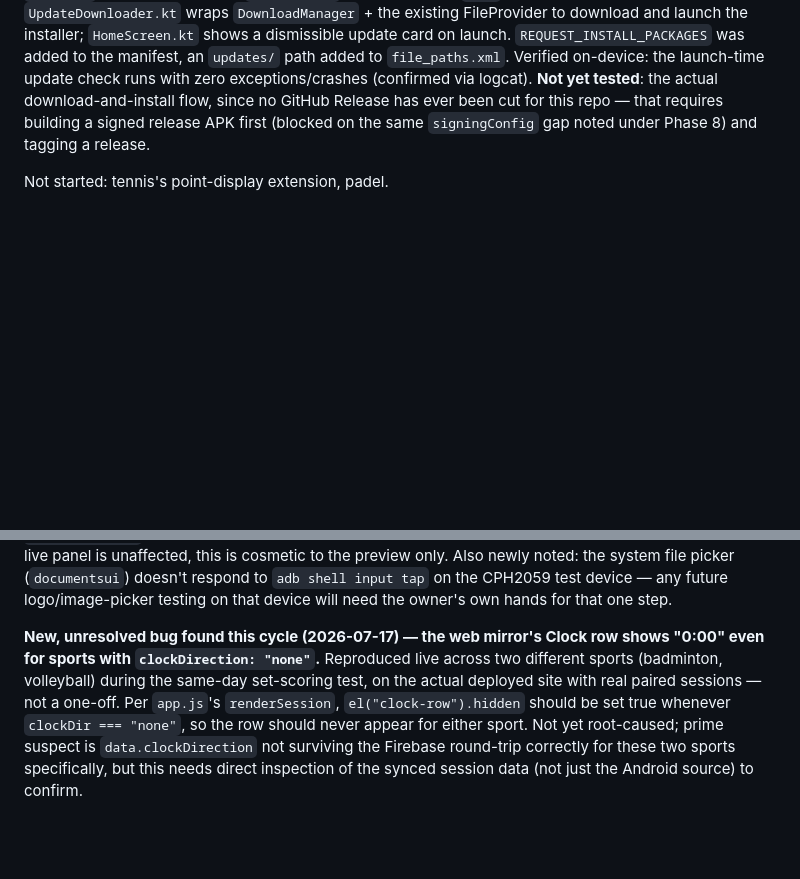
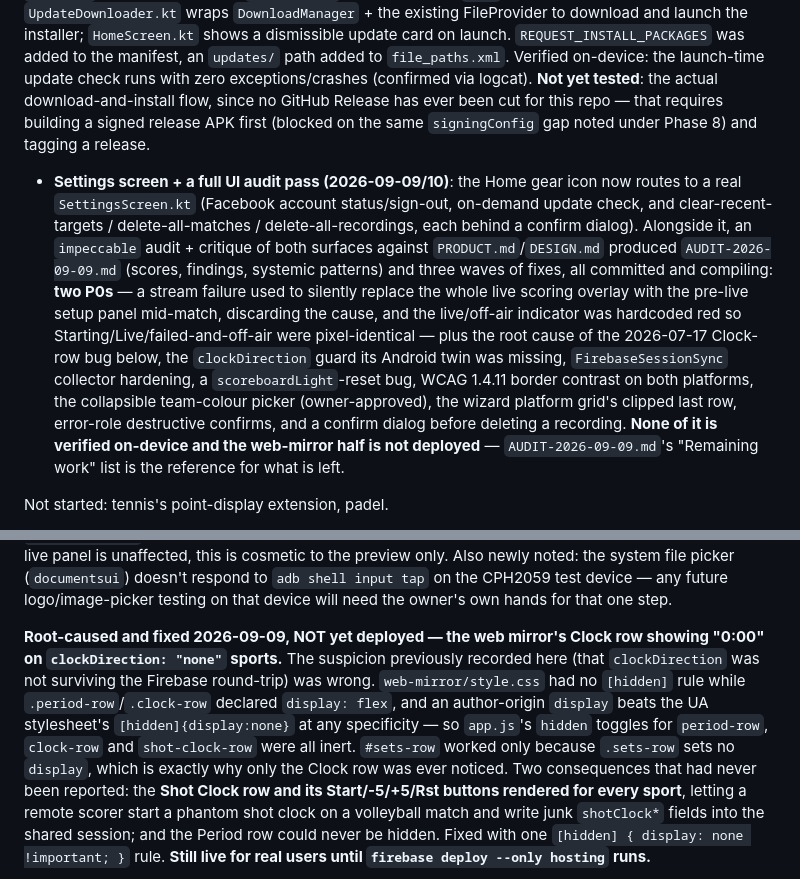
Before and after one commit to tatayandtech-pixel/scorecast, a Markdown page: CLAUDE.md, 2 parts joined by grey strips. Drawn GitHub-style; blank space fills up the shorter version.

```diff
--- a/CLAUDE.md
+++ b/CLAUDE.md
@@ -28,9 +28,11 @@ Built and verified on-device:
 
 **Phase 9 (auto-update) — implemented via public GitHub Releases, verified non-crashing on-device, full download/install path not yet tested (2026-07-27/28)**: `UpdateChecker.kt` hits the `scorecast` GitHub repo's `/releases/latest` (unauthenticated — see the repo-visibility deviation below), compares `tag_name` against the installed `versionName`, and returns the `.apk` asset URL if different; `UpdateDownloader.kt` wraps `DownloadManager` + the existing FileProvider to download and launch the installer; `HomeScreen.kt` shows a dismissible update card on launch. `REQUEST_INSTALL_PACKAGES` was added to the manifest, an `updates/` path added to `file_paths.xml`. Verified on-device: the launch-time update check runs with zero exceptions/crashes (confirmed via logcat). **Not yet tested**: the actual download-and-install flow, since no GitHub Release has ever been cut for this repo — that requires building a signed release APK first (blocked on the same `signingConfig` gap noted under Phase 8) and tagging a release.
 
+- **Settings screen + a full UI audit pass (2026-09-09/10)**: the Home gear icon now routes to a real `SettingsScreen.kt` (Facebook account status/sign-out, on-demand update check, and clear-recent-targets / delete-all-matches / delete-all-recordings, each behind a confirm dialog). Alongside it, an `impeccable` audit + critique of both surfaces against `PRODUCT.md`/`DESIGN.md` produced `AUDIT-2026-09-09.md` (scores, findings, systemic patterns) and three waves of fixes, all committed and compiling: **two P0s** — a stream failure used to silently replace the whole live scoring overlay with the pre-live setup panel mid-match, discarding the cause, and the live/off-air indicator was hardcoded red so Starting/Live/failed-and-off-air were pixel-identical — plus the root cause of the 2026-07-17 Clock-row bug below, the `clockDirection` guard its Android twin was missing, `FirebaseSessionSync` collector hardening, a `scoreboardLight`-reset bug, WCAG 1.4.11 border contrast on both platforms, the collapsible team-colour picker (owner-approved), the wizard platform grid's clipped last row, error-role destructive confirms, and a confirm dialog before deleting a recording. **None of it is verified on-device and the web-mirror half is not deployed** — `AUDIT-2026-09-09.md`'s "Remaining work" list is the reference for what is left.
+
 Not started: tennis's point-display extension, padel.
 
 Open/unconfirmed: a repeated RTMP disconnect seen during heavy same-day testing is suspected to be Facebook-side throttling from rapid reconnects rather than a pipeline bug, but hasn't been re-verified after a cooldown. The §10 resilience layer (adaptive bitrate regulation, reconnect-with-backoff, real degraded/reconnecting states) isn't built yet — today's health chip only distinguishes live/starting. Also noted but unfixed: if the Activity is recreated while a stream is running in the background (e.g. backing all the way out to the launcher), the app resets to the Home screen instead of resuming into the live view — the foreground service itself keeps running fine. Newly noted (2026-07-09): the pre-live setup screen's "Scoring" tab preview doesn't show the period/clock rows in its scrollable area (a `weight(1f)` + `verticalScroll` column competing with fixed-height siblings for space) — confirmed the actual in-game live panel is unaffected, this is cosmetic to the preview only. Also newly noted: the system file picker (`documentsui`) doesn't respond to `adb shell input tap` on the CPH2059 test device — any future logo/image-picker testing on that device will need the owner's own hands for that one step.
 
-**New, unresolved bug found this cycle (2026-07-17) — the web mirror's Clock row shows "0:00" even for sports with `clockDirection: "none"`.** Reproduced live across two different sports (badminton, volleyball) during the same-day set-scoring test, on the actual deployed site with real paired sessions — not a one-off. Per `app.js`'s `renderSession`, `el("clock-row").hidden` should be set true whenever `clockDir === "none"`, so the row should never appear for either sport. Not yet root-caused; prime suspect is `data.clockDirection` not surviving the Firebase round-trip correctly for these two sports specifically, but this needs direct inspection of the synced session data (not just the Android source) to confirm.
+**Root-caused and fixed 2026-09-09, NOT yet deployed — the web mirror's Clock row showing "0:00" on `clockDirection: "none"` sports.** The suspicion previously recorded here (that `clockDirection` was not surviving the Firebase round-trip) was wrong. `web-mirror/style.css` had no `[hidden]` rule while `.period-row`/`.clock-row` declared `display: flex`, and an author-origin `display` beats the UA stylesheet's `[hidden]{display:none}` at any specificity — so `app.js`'s `hidden` toggles for `period-row`, `clock-row` and `shot-clock-row` were all inert. `#sets-row` worked only because `.sets-row` sets no `display`, which is exactly why only the Clock row was ever noticed. Two consequences that had never been reported: the **Shot Clock row and its Start/-5/+5/Rst buttons rendered for every sport**, letting a remote scorer start a phantom shot clock on a volleyball match and write junk `shotClock*` fields into the shared session; and the Period row could never be hidden. Fixed with one `[hidden] { display: none !important; }` rule. **Still live for real users until `firebase deploy --only hosting` runs.**
 
```
Also changed, not shown: other parts of CLAUDE.md (+2 -2 lines).
